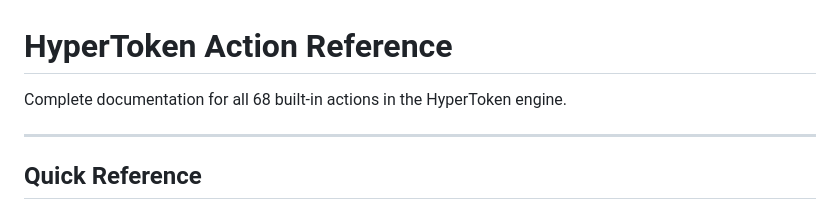
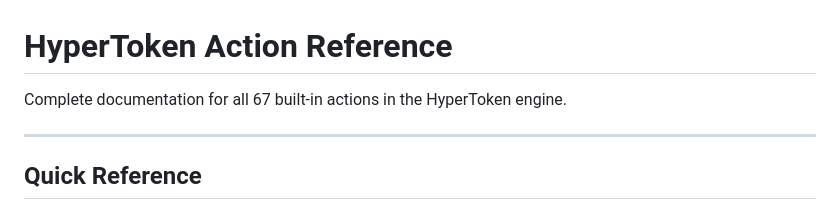
Before and after one commit to flammafex/hypertoken, a Markdown page: engine/ACTIONS.md, the part around the change. GitHub-like rendering.

```diff
--- a/engine/ACTIONS.md
+++ b/engine/ACTIONS.md
@@ -1,6 +1,6 @@
 # HyperToken Action Reference
 
-Complete documentation for all 68 built-in actions in the HyperToken engine.
+Complete documentation for all 67 built-in actions in the HyperToken engine.
 
 ---
 
```
